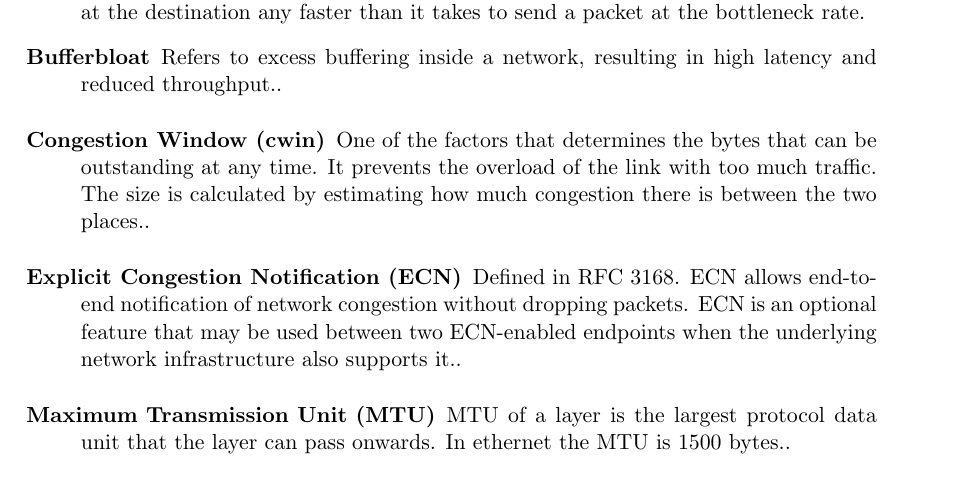
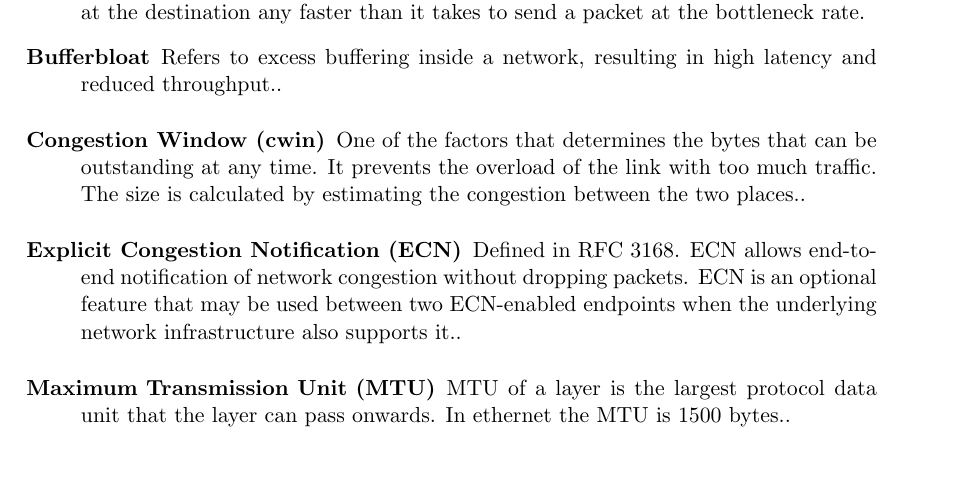
Before and after one commit to jscatala/Bufferbloat, a LaTeX document (StateofArt/memoria.tex): part of page 2 of 59, cut so that both start at the same text. Compiled offline with pdfLaTeX.

Commit message:
PATCHES/0081

```diff
--- a/StateofArt/memoria.tex
+++ b/StateofArt/memoria.tex
@@ -78,7 +78,7 @@ resulting in high latency and reduced throughput.}}
 \newglossaryentry{cwin}{name={Congestion Window (cwin)},description={One of the factors that
 determines the bytes that can be outstanding at any time. It
 prevents the overload of the link with too much traffic. The size is
-calculated by estimating how much congestion there is between the two places.}}
+calculated by estimating the congestion between the two places.}}
 
 \newglossaryentry{ECN}{name={Explicit Congestion Notification (ECN)}, description={Defined in RFC 3168. ECN allows end-to-end notification of network congestion without dropping packets. ECN is an optional feature that may be used between two ECN-enabled endpoints when the underlying network infrastructure also supports it.}}
 
```
